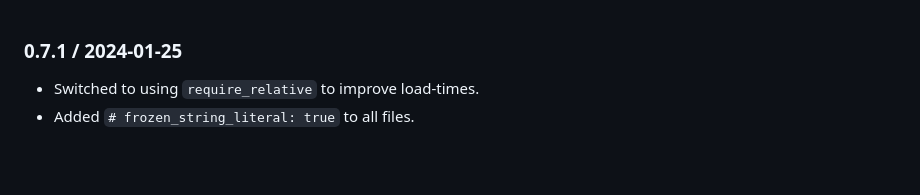
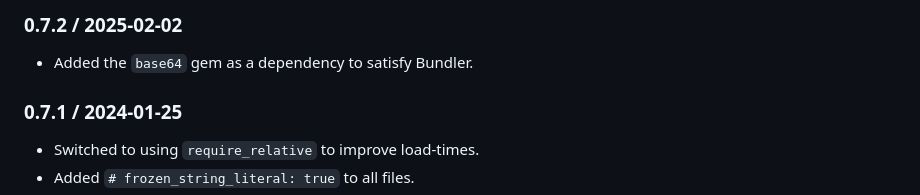
Before and after one commit to postmodern/spidr, a Markdown page: ChangeLog.md, the part around the change. GitHub-like rendering; blank space fills up the shorter version.

Commit message:
Updated the ChangeLog for 0.7.2.

```diff
--- a/ChangeLog.md
+++ b/ChangeLog.md
@@ -1,3 +1,7 @@
+### 0.7.2 / 2025-02-02
+
+* Added the `base64` gem as a dependency to satisfy Bundler.
+
 ### 0.7.1 / 2024-01-25
 
 * Switched to using `require_relative` to improve load-times.
```
